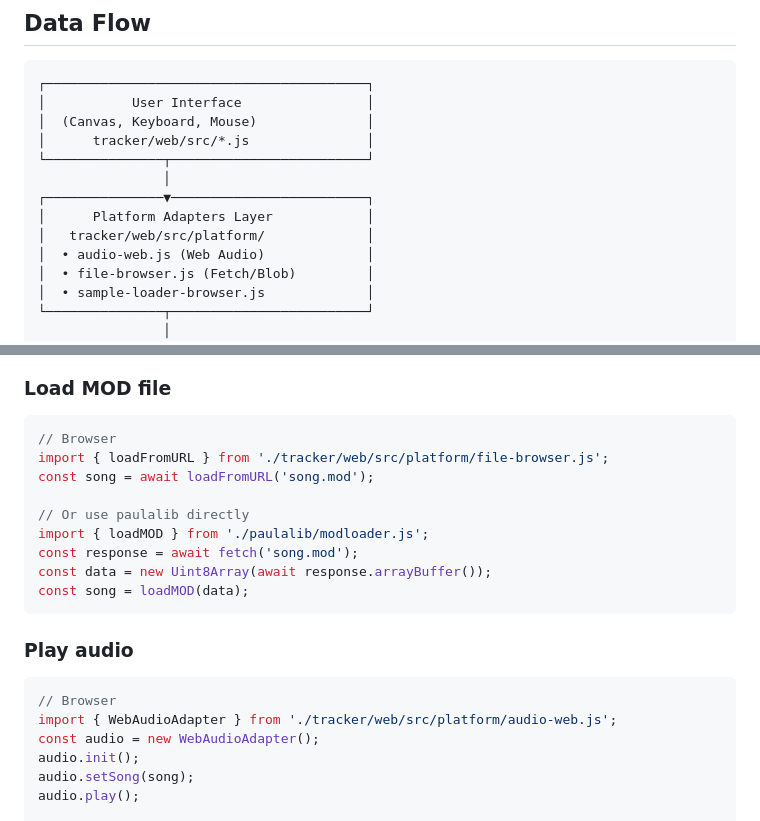
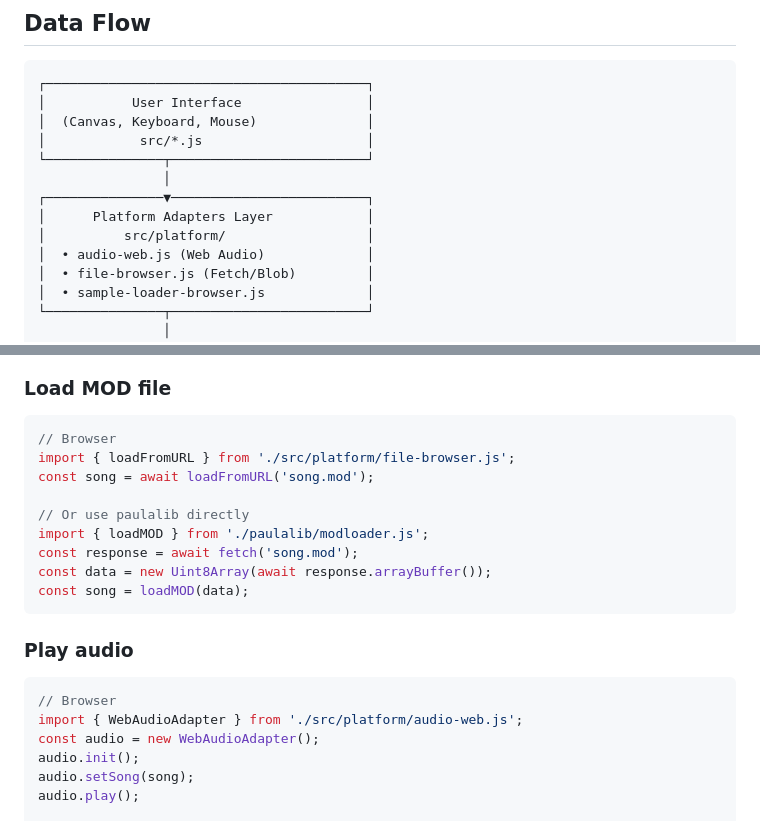
Before and after one commit to RednibCoding/Paula-Tracker, a Markdown page: ARCHITECTURE.md, 2 parts joined by grey strips. Drawn GitHub-style.

````diff
--- a/ARCHITECTURE.md
+++ b/ARCHITECTURE.md
@@ -92,12 +89,12 @@ They NEVER call:
 ┌─────────────────────────────────────────┐
 │           User Interface                │
 │  (Canvas, Keyboard, Mouse)              │
-│      tracker/web/src/*.js               │
+│            src/*.js                     │
 └───────────────┬─────────────────────────┘
                 │
 ┌───────────────▼─────────────────────────┐
 │      Platform Adapters Layer            │
-│   tracker/web/src/platform/             │
+│          src/platform/                  │
 │  • audio-web.js (Web Audio)             │
 │  • file-browser.js (Fetch/Blob)         │
 │  • sample-loader-browser.js             │
@@ -145,7 +142,7 @@ This structure allows:
 
 ```javascript
 // Browser
-import { loadFromURL } from './tracker/web/src/platform/file-browser.js';
+import { loadFromURL } from './src/platform/file-browser.js';
 const song = await loadFromURL('song.mod');
 
 // Or use paulalib directly
@@ -159,7 +156,7 @@ const song = loadMOD(data);
 
 ```javascript
 // Browser
-import { WebAudioAdapter } from './tracker/web/src/platform/audio-web.js';
+import { WebAudioAdapter } from './src/platform/audio-web.js';
 const audio = new WebAudioAdapter();
 audio.init();
 audio.setSong(song);
````
Also changed, not shown: other parts of ARCHITECTURE.md (+26 -29 lines), IMPORT_PATH_FIXES.md (deleted, +0 -91 lines).
